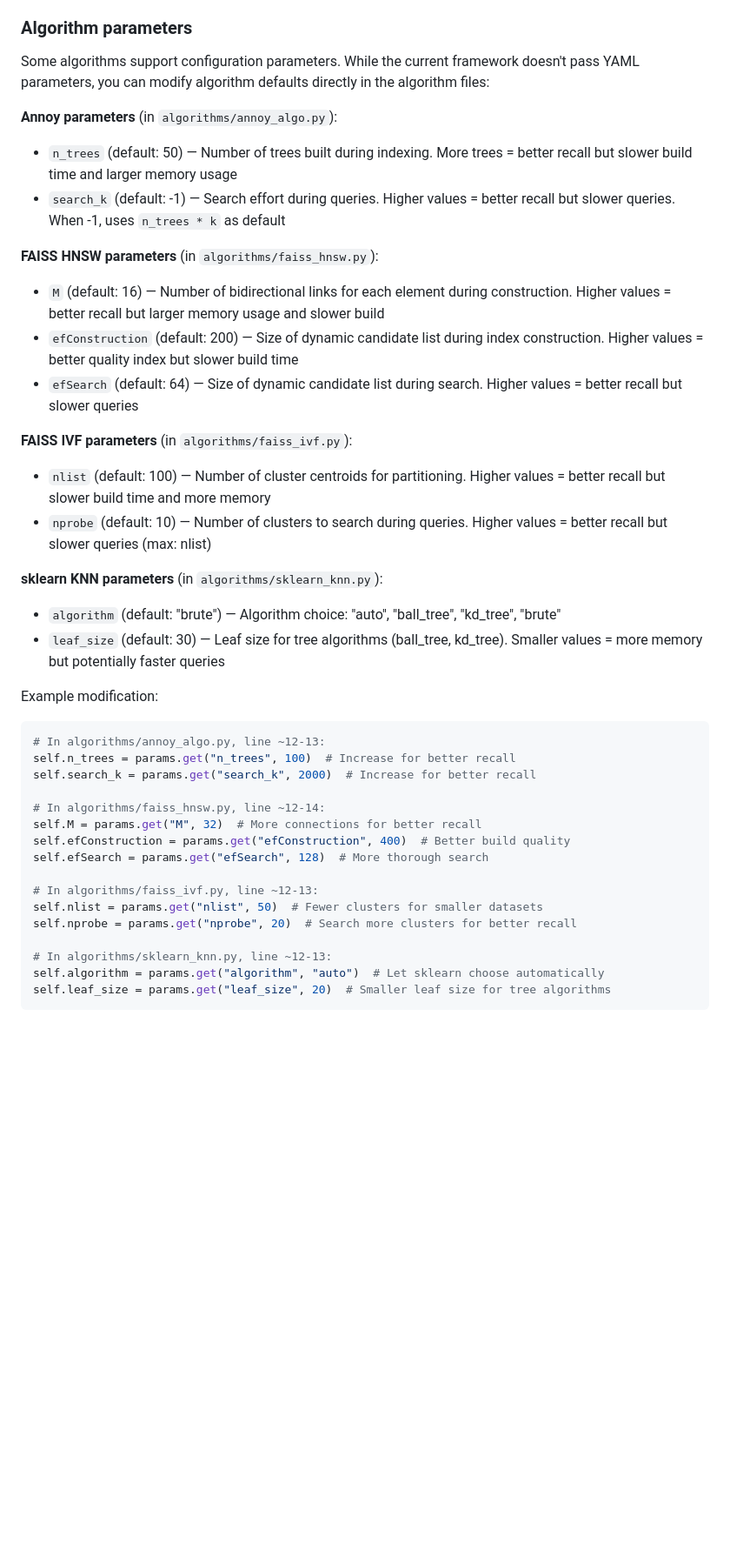
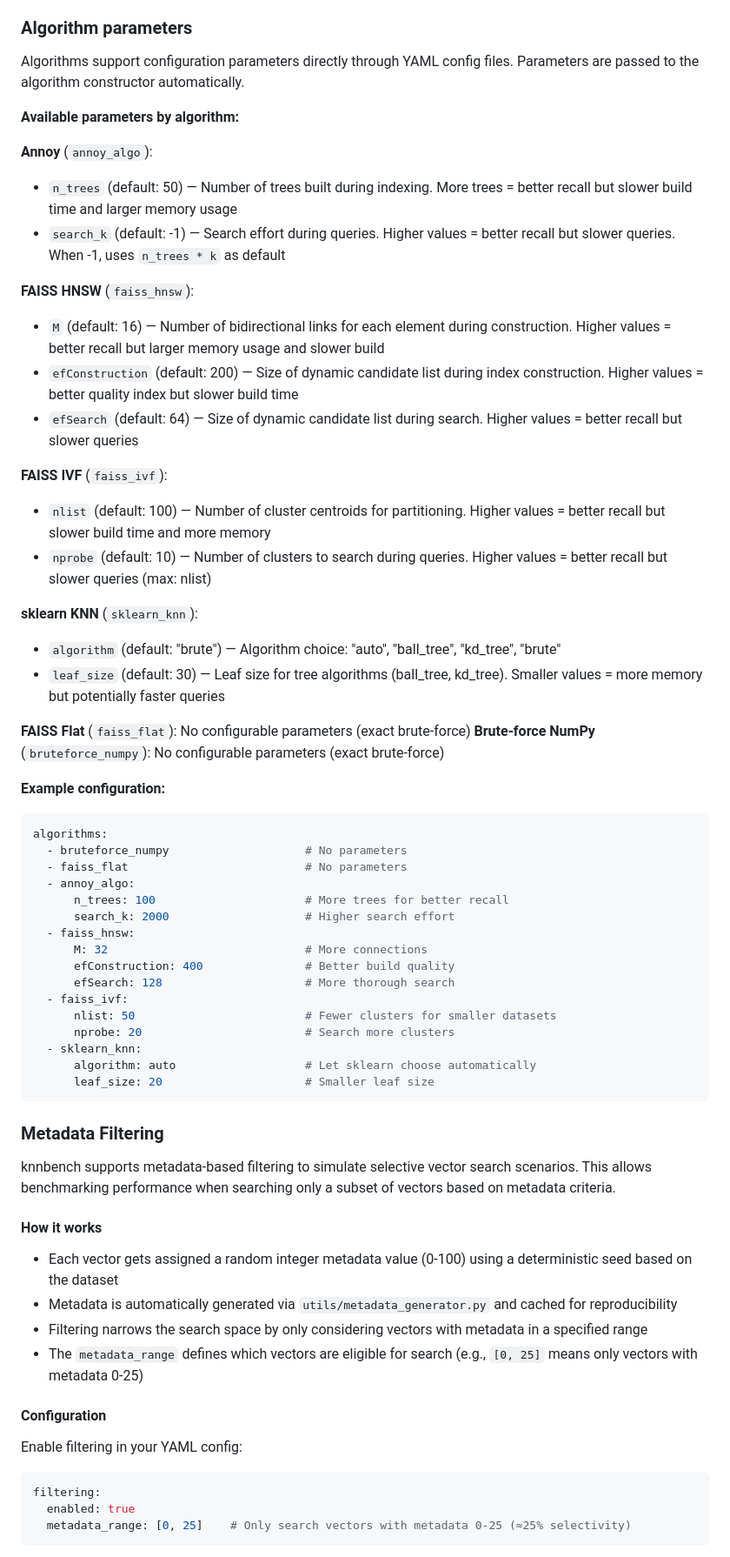
Before and after one commit to zodackwand/knn-exact-benchmark, a Markdown page: README.md, the part around one of its changes. Shown at 87% size. Rendered like a GitHub page; blank space fills up the shorter version.

Commit message:
docs: update README with real datasets, config-driven parameters and metadata filtering

````diff
--- a/README.md
+++ b/README.md
@@ -63,41 +77,65 @@ See `algorithms/_template.py` for a scaffold and `algorithms/bruteforce_numpy.py
 
 ### Algorithm parameters
 
-Some algorithms support configuration parameters. While the current framework doesn't pass YAML parameters, you can modify algorithm defaults directly in the algorithm files:
+Algorithms support configuration parameters directly through YAML config files. Parameters are passed to the algorithm constructor automatically.
 
-**Annoy parameters** (in `algorithms/annoy_algo.py`):
+**Available parameters by algorithm:**
+
+**Annoy** (`annoy_algo`):
 - `n_trees` (default: 50) — Number of trees built during indexing. More trees = better recall but slower build time and larger memory usage
 - `search_k` (default: -1) — Search effort during queries. Higher values = better recall but slower queries. When -1, uses `n_trees * k` as default
 
-**FAISS HNSW parameters** (in `algorithms/faiss_hnsw.py`):
+**FAISS HNSW** (`faiss_hnsw`):
 - `M` (default: 16) — Number of bidirectional links for each element during construction. Higher values = better recall but larger memory usage and slower build
 - `efConstruction` (default: 200) — Size of dynamic candidate list during index construction. Higher values = better quality index but slower build time
 - `efSearch` (default: 64) — Size of dynamic candidate list during search. Higher values = better recall but slower queries
 
-**FAISS IVF parameters** (in `algorithms/faiss_ivf.py`):
+**FAISS IVF** (`faiss_ivf`):
 - `nlist` (default: 100) — Number of cluster centroids for partitioning. Higher values = better recall but slower build time and more memory
 - `nprobe` (default: 10) — Number of clusters to search during queries. Higher values = better recall but slower queries (max: nlist)
 
-**sklearn KNN parameters** (in `algorithms/sklearn_knn.py`):
+**sklearn KNN** (`sklearn_knn`):
 - `algorithm` (default: "brute") — Algorithm choice: "auto", "ball_tree", "kd_tree", "brute"
 - `leaf_size` (default: 30) — Leaf size for tree algorithms (ball_tree, kd_tree). Smaller values = more memory but potentially faster queries
 
-Example modification:
-```python
-# In algorithms/annoy_algo.py, line ~12-13:
-self.n_trees = params.get("n_trees", 100)  # Increase for better recall
-self.search_k = params.get("search_k", 2000)  # Increase for better recall
+**FAISS Flat** (`faiss_flat`): No configurable parameters (exact brute-force)
+**Brute-force NumPy** (`bruteforce_numpy`): No configurable parameters (exact brute-force)
 
-# In algorithms/faiss_hnsw.py, line ~12-14:
-self.M = params.get("M", 32)  # More connections for better recall
-self.efConstruction = params.get("efConstruction", 400)  # Better build quality
-self.efSearch = params.get("efSearch", 128)  # More thorough search
+**Example configuration:**
+```yaml
+algorithms:
+  - bruteforce_numpy                    # No parameters
+  - faiss_flat                          # No parameters
+  - annoy_algo:
+      n_trees: 100                      # More trees for better recall
+      search_k: 2000                    # Higher search effort
+  - faiss_hnsw:
+      M: 32                             # More connections
+      efConstruction: 400               # Better build quality
+      efSearch: 128                     # More thorough search
+  - faiss_ivf:
+      nlist: 50                         # Fewer clusters for smaller datasets
+      nprobe: 20                        # Search more clusters
+  - sklearn_knn:
+      algorithm: auto                   # Let sklearn choose automatically
+      leaf_size: 20                     # Smaller leaf size
+```
 
-# In algorithms/faiss_ivf.py, line ~12-13:
-self.nlist = params.get("nlist", 50)  # Fewer clusters for smaller datasets
-self.nprobe = params.get("nprobe", 20)  # Search more clusters for better recall
+### Metadata Filtering
 
-# In algorithms/sklearn_knn.py, line ~12-13:
-self.algorithm = params.get("algorithm", "auto")  # Let sklearn choose automatically
-self.leaf_size = params.get("leaf_size", 20)  # Smaller leaf size for tree algorithms
+knnbench supports metadata-based filtering to simulate selective vector search scenarios. This allows benchmarking performance when searching only a subset of vectors based on metadata criteria.
+
+#### How it works
+- Each vector gets assigned a random integer metadata value (0-100) using a deterministic seed based on the dataset
+- Metadata is automatically generated via `utils/metadata_generator.py` and cached for reproducibility
+- Filtering narrows the search space by only considering vectors with metadata in a specified range
+- The `metadata_range` defines which vectors are eligible for search (e.g., `[0, 25]` means only vectors with metadata 0-25)
+
+#### Configuration
+Enable filtering in your YAML config:
+
+```yaml
+filtering:
+  enabled: true
+  metadata_range: [0, 25]    # Only search vectors with metadata 0-25 (≈25% selectivity)
 ```
````
Also changed, not shown: other parts of README.md (+82 -3 lines).
